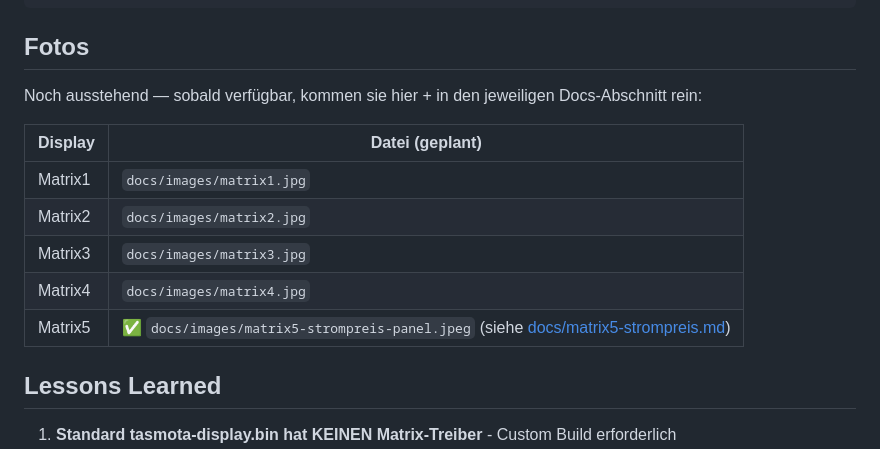
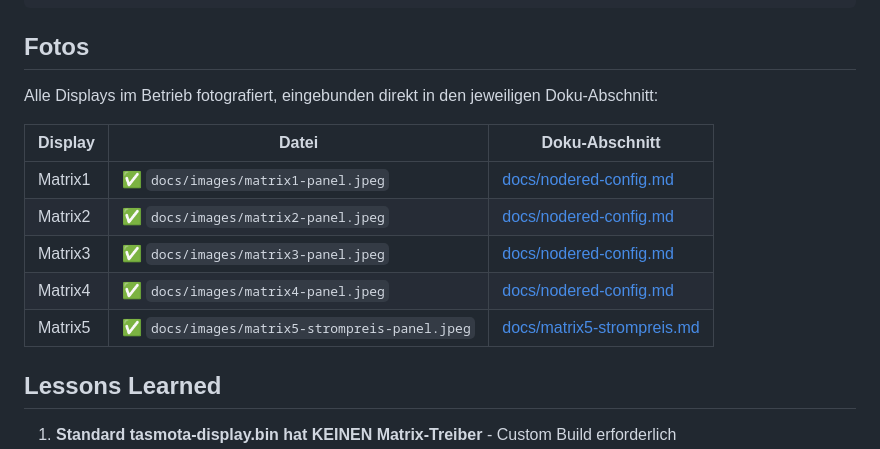
Before and after one commit to icepaule/IceMatrix, a Markdown page: README.md, the part around the change. Rendered like a GitHub page.

Commit message:
docs: Fotos fuer Matrix1-4 im Betrieb ergaenzen
Alle vier Displays jetzt mit echtem Foto direkt im jeweiligen Node-RED-
Flow-Abschnitt (nodered-config.md), Fotos-Tabelle im README verlinkt
statt "ausstehend".

```diff
--- a/README.md
+++ b/README.md
@@ -142,15 +142,15 @@ IceMatrix/
 
 ## Fotos
 
-Noch ausstehend — sobald verfügbar, kommen sie hier + in den jeweiligen Docs-Abschnitt rein:
+Alle Displays im Betrieb fotografiert, eingebunden direkt in den jeweiligen Doku-Abschnitt:
 
-| Display | Datei (geplant) |
-|---------|------------------|
-| Matrix1 | `docs/images/matrix1.jpg` |
-| Matrix2 | `docs/images/matrix2.jpg` |
-| Matrix3 | `docs/images/matrix3.jpg` |
-| Matrix4 | `docs/images/matrix4.jpg` |
-| Matrix5 | ✅ `docs/images/matrix5-strompreis-panel.jpeg` (siehe [docs/matrix5-strompreis.md](docs/matrix5-strompreis.md)) |
+| Display | Datei | Doku-Abschnitt |
+|---------|-------|-----------------|
+| Matrix1 | ✅ `docs/images/matrix1-panel.jpeg` | [docs/nodered-config.md](docs/nodered-config.md#flow-matrix1-pv-matrix-sonnenstand-basiert) |
+| Matrix2 | ✅ `docs/images/matrix2-panel.jpeg` | [docs/nodered-config.md](docs/nodered-config.md#flow-matrix2-uhr--pv) |
+| Matrix3 | ✅ `docs/images/matrix3-panel.jpeg` | [docs/nodered-config.md](docs/nodered-config.md#flow-matrix3-uhrpvalerts) |
+| Matrix4 | ✅ `docs/images/matrix4-panel.jpeg` | [docs/nodered-config.md](docs/nodered-config.md#flow-matrix4-strompreis) |
+| Matrix5 | ✅ `docs/images/matrix5-strompreis-panel.jpeg` | [docs/matrix5-strompreis.md](docs/matrix5-strompreis.md) |
 
 ## Lessons Learned
 
```
Also changed, not shown: docs/nodered-config.md (+8 -0 lines), docs/images/matrix1-panel.jpeg (added), docs/images/matrix2-panel.jpeg (added), docs/images/matrix3-panel.jpeg (added), docs/images/matrix4-panel.jpeg (added).
